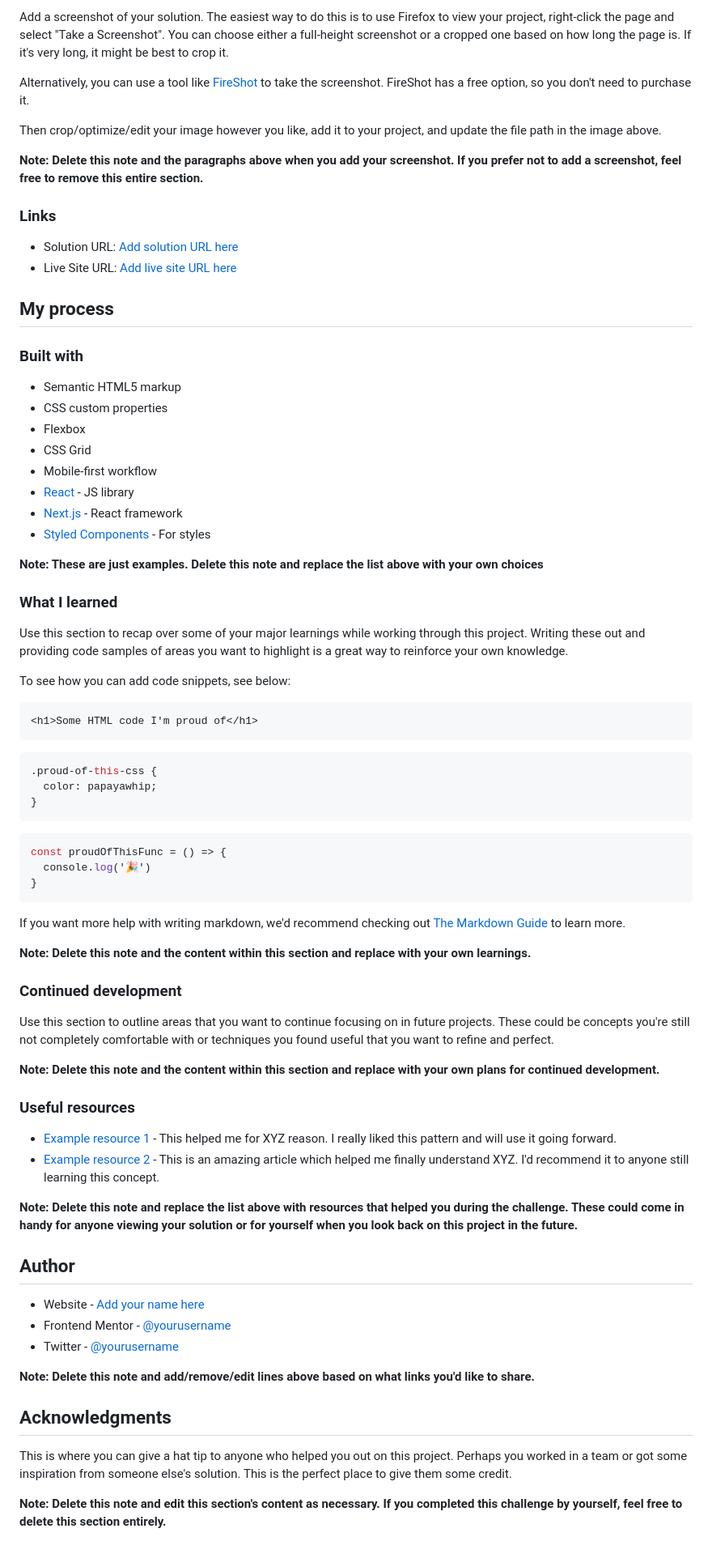
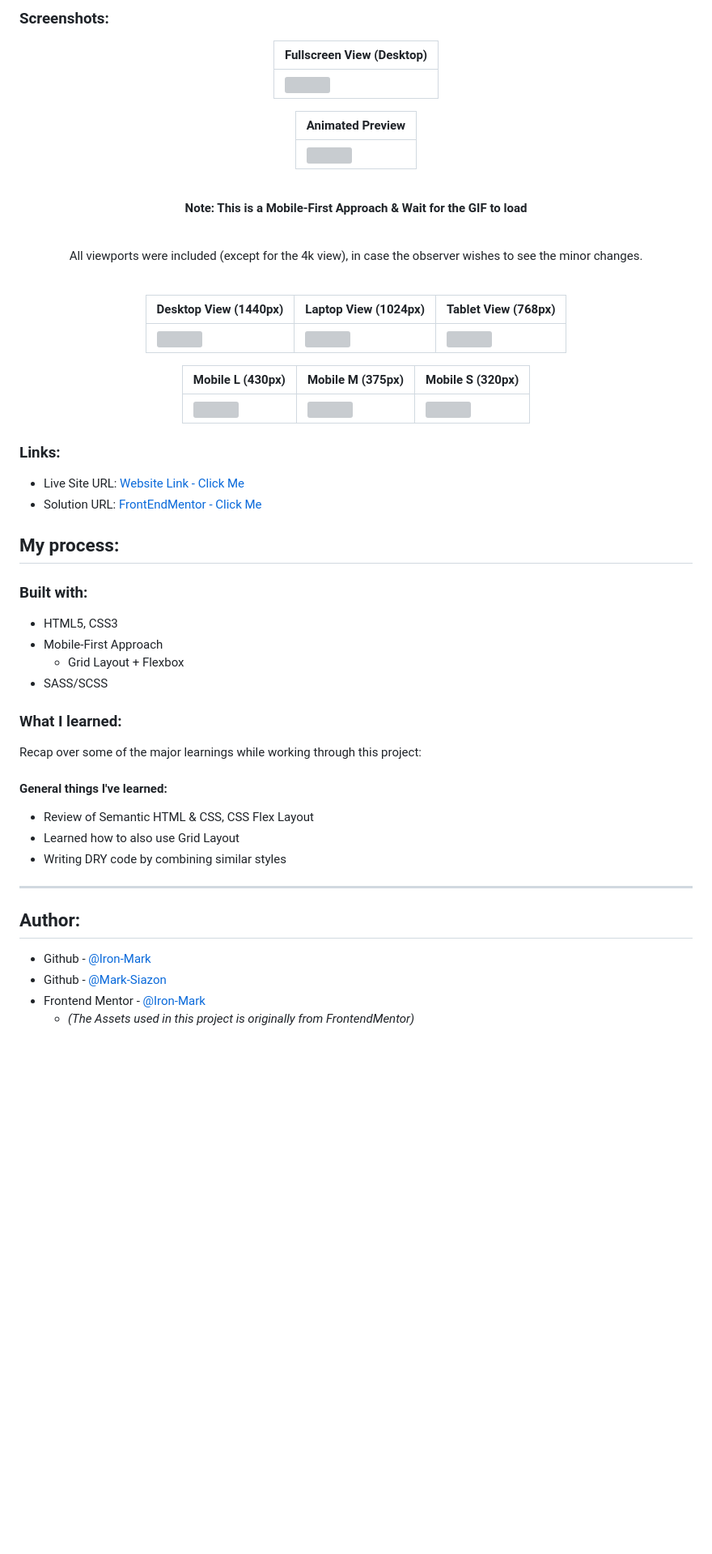
Before and after one commit to mark-siazon/FM-Article-Prev-Component, a Markdown page: documentation/README-template.md, the part around the change printed below. Shown: that part at 81% size. Drawn GitHub-style; blank space fills up the shorter version; grey boxes are pictures that could not be loaded.

````diff
--- a/documentation/README-template.md
+++ b/documentation/README-template.md
@@ -33,79 +32,64 @@ Users should be able to:
 
-Add a screenshot of your solution. The easiest way to do this is to use Firefox to view your project, right-click the page and select "Take a Screenshot". You can choose either a full-height screenshot or a cropped one based on how long the page is. If it's very long, it might be best to crop it.
+### Screenshots:
 
-Alternatively, you can use a tool like [FireShot](https://getfireshot.com/) to take the screenshot. FireShot has a free option, so you don't need to purchase it.
+<div align="center">
 
-Then crop/optimize/edit your image however you like, add it to your project, and update the file path in the image above.
+| Fullscreen View (Desktop)                             |
+| ----------------------------------------------------- |
+| ![](documentation/design-finished/0.1-Original.jpg) |
 
-**Note: Delete this note and the paragraphs above when you add your screenshot. If you prefer not to add a screenshot, feel free to remove this entire section.**
+| Animated Preview |
+| ---------------------------------------------------------------------------------- |
+| ![](documentation/design-finished/0.3-animatedResult.gif)                                        |
 
-### Links
+<br>
 
-- Solution URL: [Add solution URL here](https://your-solution-url.com)
-- Live Site URL: [Add live site URL here](https://your-live-site-url.com)
+**Note: This is a Mobile-First Approach & Wait for the GIF to load**
 
-## My process
+<br>
 
-### Built with
+All viewports were included (except for the 4k view), in case the observer wishes to see the minor changes.
 
-- Semantic HTML5 markup
-- CSS custom properties
-- Flexbox
-- CSS Grid
-- Mobile-first workflow
-- [React](https://reactjs.org/) - JS library
-- [Next.js](https://nextjs.org/) - React framework
-- [Styled Components](https://styled-components.com/) - For styles
+<br>
 
-**Note: These are just examples. Delete this note and replace the list above with your own choices**
+| Desktop View (1440px)                                | Laptop View (1024px)                                | Tablet View (768px)                                    |
+| ---------------------------------------------------- | --------------------------------------------------- | ------------------------------------------------------ |
+| ![](documentation/design-finished/1.0-Desktop.jpg) | ![](documentation/design-finished/1.1-Laptop.jpg) | ![](documentation/design-finished/1.2-Tablet.jpg) |
 
-### What I learned
+| Mobile L (430px)                                     | Mobile M (375px)                          | Mobile S (320px)                          |
+| ----------------------------------------------------- | ---------------------------------------------------- | ---------------------------------------------------- |
+| ![](documentation/design-finished/1.3-MobileL.jpg) | ![](documentation/design-finished/1.4-MobileM.jpg) | ![](documentation/design-finished/1.5-MobileS.jpg) |
+</div>
 
-Use this section to recap over some of your major learnings while working through this project. Writing these out and providing code samples of areas you want to highlight is a great way to reinforce your own knowledge.
+### Links:
 
-To see how you can add code snippets, see below:
+- Live Site URL: [Website Link - Click Me](https://mark-siazon.github.io/)
+- Solution URL: [FrontEndMentor - Click Me](https://www.frontendmentor.io/solutions/)
 
-```html
-<h1>Some HTML code I'm proud of</h1>
-```
-```css
-.proud-of-this-css {
-  color: papayawhip;
-}
-```
-```js
-const proudOfThisFunc = () => {
-  console.log('🎉')
-}
-```
+## My process:
 
-If you want more help with writing markdown, we'd recommend checking out [The Markdown Guide](https://www.markdownguide.org/) to learn more.
+### Built with:
 
-**Note: Delete this note and the content within this section and replace with your own learnings.**
+- HTML5, CSS3
+- Mobile-First Approach
+  - Grid Layout + Flexbox
+- SASS/SCSS
 
-### Continued development
+### What I learned:
 
-Use this section to outline areas that you want to continue focusing on in future projects. These could be concepts you're still not completely comfortable with or techniques you found useful that you want to refine and perfect.
+Recap over some of the major learnings while working through this project:
 
-**Note: Delete this note and the content within this section and replace with your own plans for continued development.**
+#### General things I've learned:
 
-### Useful resources
+- Review of Semantic HTML & CSS, CSS Flex Layout
+- Learned how to also use Grid Layout
+- Writing DRY code by combining similar styles
 
-- [Example resource 1](https://www.example.com) - This helped me for XYZ reason. I really liked this pattern and will use it going forward.
-- [Example resource 2](https://www.example.com) - This is an amazing article which helped me finally understand XYZ. I'd recommend it to anyone still learning this concept.
+<hr>
 
-**Note: Delete this note and replace the list above with resources that helped you during the challenge. These could come in handy for anyone viewing your solution or for yourself when you look back on this project in the future.**
+## Author:
 
-## Author
-
-- Website - [Add your name here](https://www.your-site.com)
-- Frontend Mentor - [@yourusername](https://www.frontendmentor.io/profile/yourusername)
-- Twitter - [@yourusername](https://www.twitter.com/yourusername)
-
-**Note: Delete this note and add/remove/edit lines above based on what links you'd like to share.**
-
-## Acknowledgments
-
-This is where you can give a hat tip to anyone who helped you out on this project. Perhaps you worked in a team or got some inspiration from someone else's solution. This is the perfect place to give them some credit.
-
-**Note: Delete this note and edit this section's content as necessary. If you completed this challenge by yourself, feel free to delete this section entirely.**
+- Github - [@Iron-Mark](https://github.com/Iron-Mark)
+- Github - [@Mark-Siazon](https://github.com/Mark-Siazon)
+- Frontend Mentor - [@Iron-Mark](https://www.frontendmentor.io/profile/Iron-Mark)
+  - _(The Assets used in this project is originally from FrontendMentor)_
````
Also changed, not shown: other parts of documentation/README-template.md (+15 -16 lines), README.md (+60 -59 lines).
